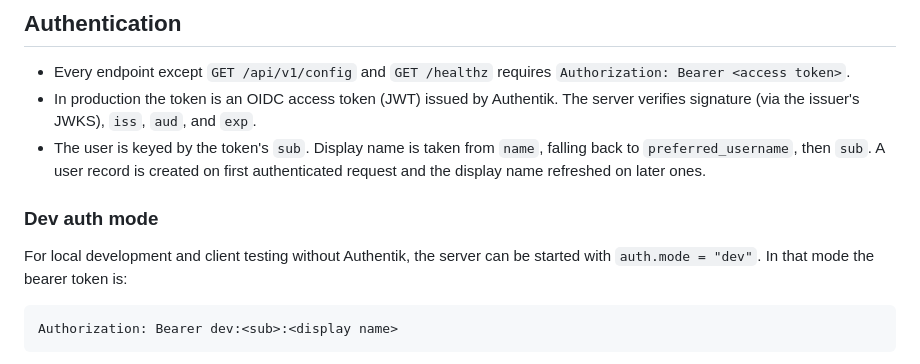
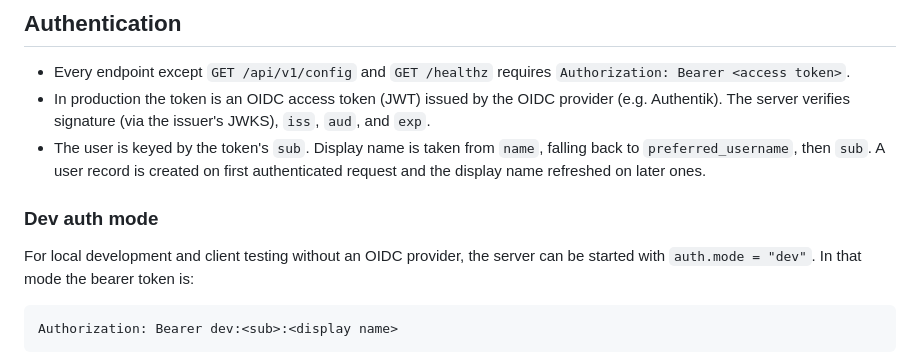
Before and after one commit to jesserockz/sudoku, a Markdown page: docs/API.md, the part around the change. Rendered like a GitHub page.

````diff
--- a/docs/API.md
+++ b/docs/API.md
@@ -39,12 +39,12 @@ Non-2xx responses carry:
 ## Authentication
 
 - Every endpoint except `GET /api/v1/config` and `GET /healthz` requires `Authorization: Bearer <access token>`.
-- In production the token is an OIDC access token (JWT) issued by Authentik. The server verifies signature (via the issuer's JWKS), `iss`, `aud`, and `exp`.
+- In production the token is an OIDC access token (JWT) issued by the OIDC provider (e.g. Authentik). The server verifies signature (via the issuer's JWKS), `iss`, `aud`, and `exp`.
 - The user is keyed by the token's `sub`. Display name is taken from `name`, falling back to `preferred_username`, then `sub`. A user record is created on first authenticated request and the display name refreshed on later ones.
 
 ### Dev auth mode
 
-For local development and client testing without Authentik, the server can be started with `auth.mode = "dev"`. In that mode the bearer token is:
+For local development and client testing without an OIDC provider, the server can be started with `auth.mode = "dev"`. In that mode the bearer token is:
 
 ```
 Authorization: Bearer dev:<sub>:<display name>
````
Also changed, not shown: deploy/README.md (+33 -20 lines), docs/WEB.md (+15 -11 lines).
